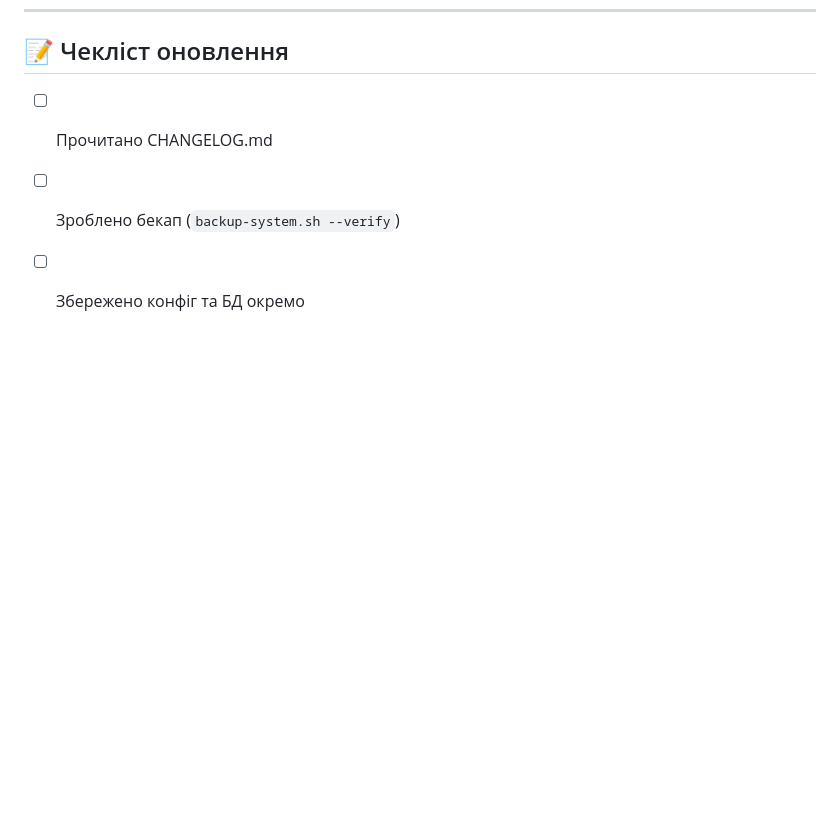
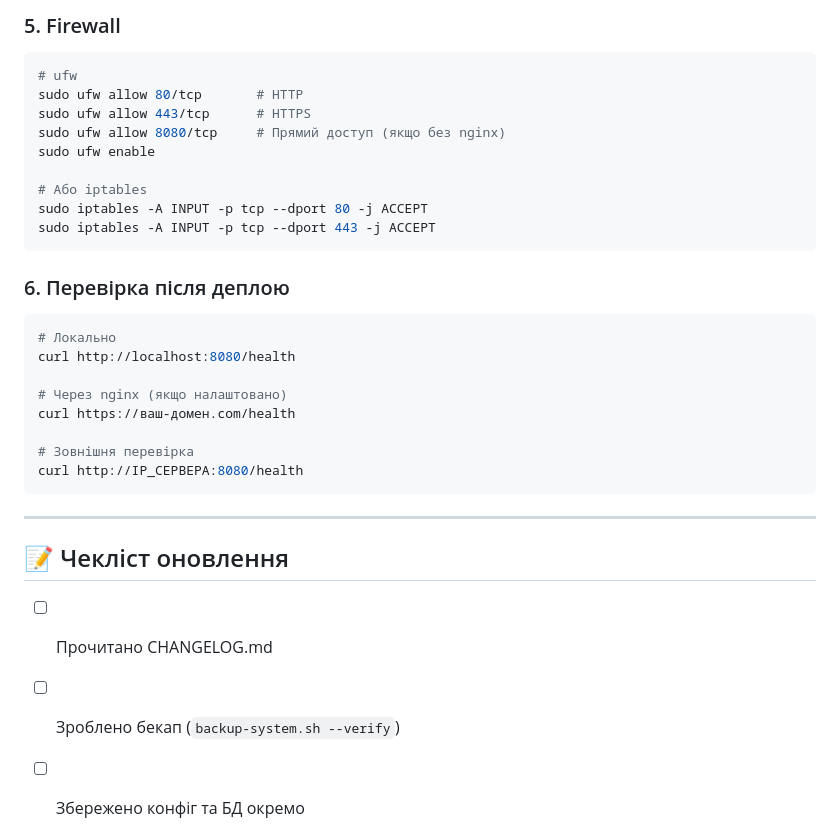
Before and after one commit to ajjs1ajjs/Uptime-Monitor, a Markdown page: UPDATE_PRODUCTION.md, the part around one of its changes. GitHub-like rendering; blank space fills up the shorter version.

Commit message:
UPDATE_PRODUCTION.md: add Nginx reverse proxy, SSL/LetsEncrypt, CORS, Firewall sections

````diff
--- a/UPDATE_PRODUCTION.md
+++ b/UPDATE_PRODUCTION.md
@@ -394,3 +484,32 @@ sudo /opt/uptime-monitor/deploy_update.sh --rollback
+### 5. Firewall
+
+```bash
+# ufw
+sudo ufw allow 80/tcp       # HTTP
+sudo ufw allow 443/tcp      # HTTPS
+sudo ufw allow 8080/tcp     # Прямий доступ (якщо без nginx)
+sudo ufw enable
+
+# Або iptables
+sudo iptables -A INPUT -p tcp --dport 80 -j ACCEPT
+sudo iptables -A INPUT -p tcp --dport 443 -j ACCEPT
+```
+
+### 6. Перевірка після деплою
+
+```bash
+# Локально
+curl http://localhost:8080/health
+
+# Через nginx (якщо налаштовано)
+curl https://ваш-домен.com/health
+
+# Зовнішня перевірка
+curl http://IP_СЕРВЕРА:8080/health
+```
+
+---
+
 ## 📝 Чекліст оновлення
 
 - [ ] Прочитано CHANGELOG.md
````
Also changed, not shown: other parts of UPDATE_PRODUCTION.md (+90 -0 lines).
